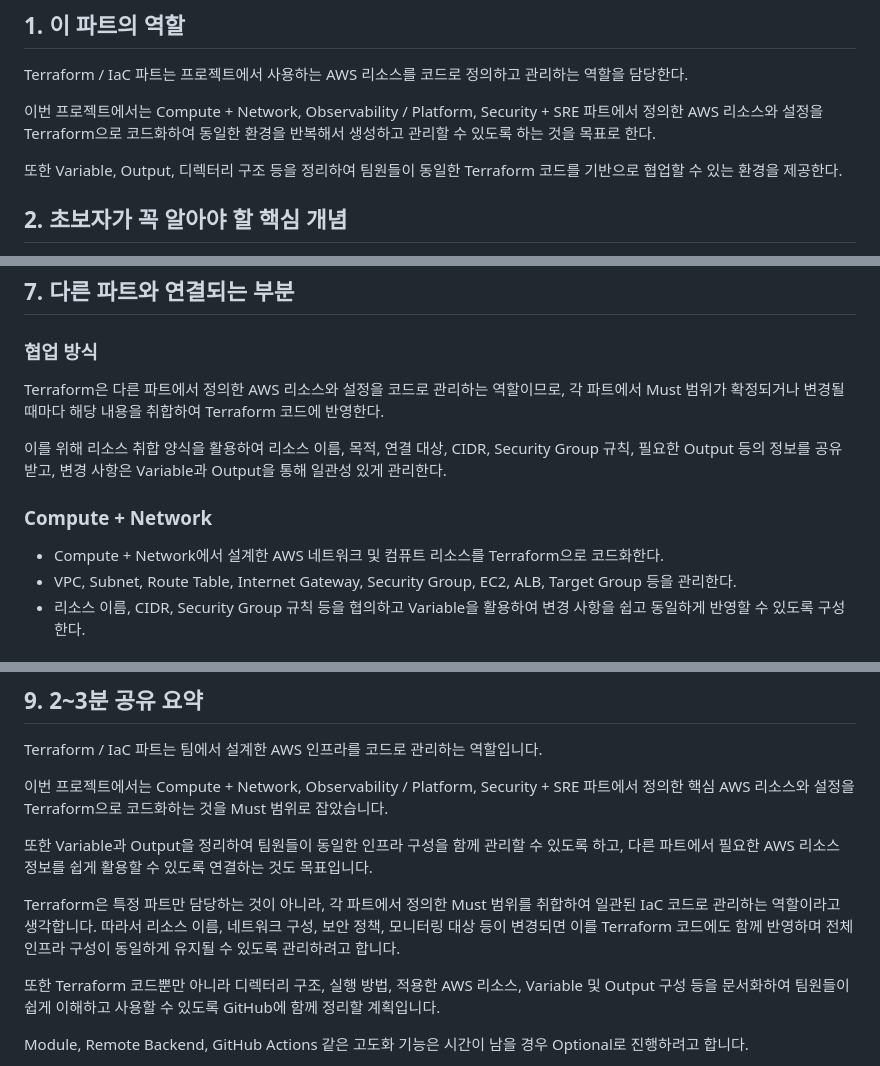
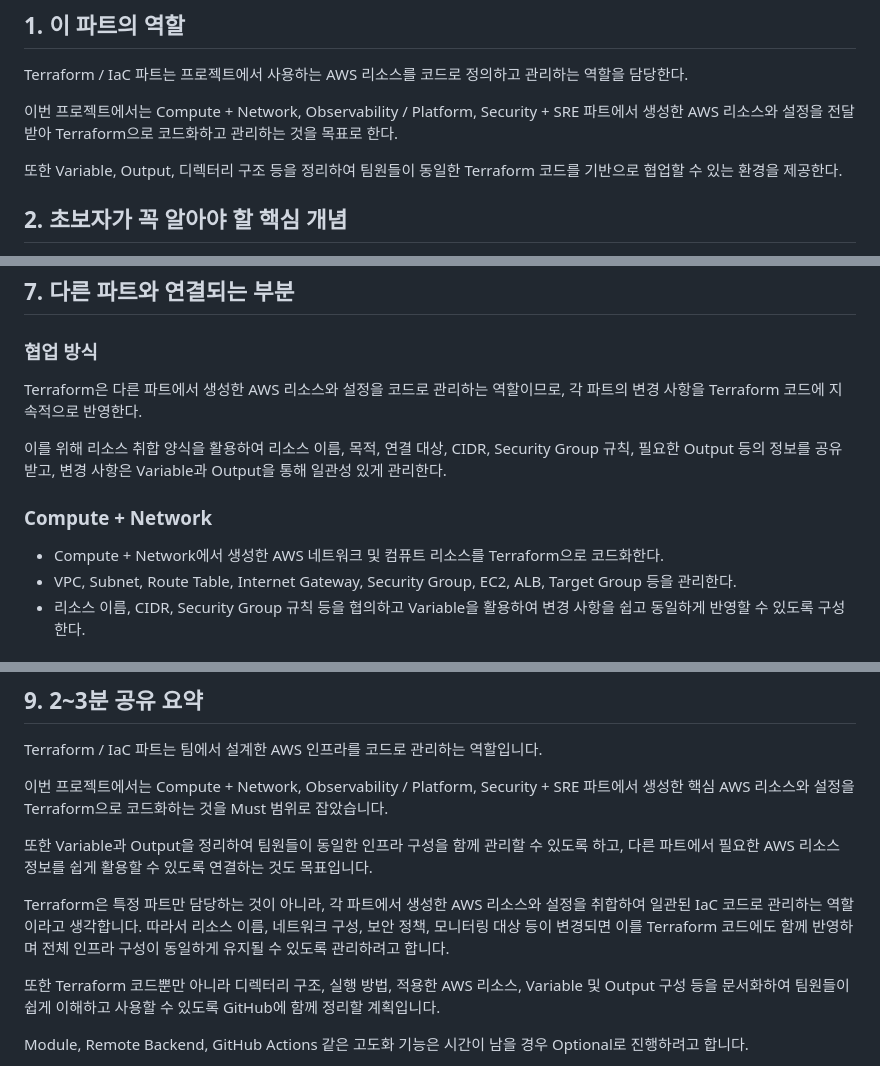
Before and after one commit to kangseyoung/aws-infra-sre-project, a Markdown page: docs/must-optional/terraform-iac.md, 3 parts joined by grey strips. Drawn GitHub-style.

Commit message:
docs: update terraform-iac must optional

```diff
--- a/docs/must-optional/terraform-iac.md
+++ b/docs/must-optional/terraform-iac.md
@@ -10,7 +10,7 @@
 
 Terraform / IaC 파트는 프로젝트에서 사용하는 AWS 리소스를 코드로 정의하고 관리하는 역할을 담당한다.
 
-이번 프로젝트에서는 Compute + Network, Observability / Platform, Security + SRE 파트에서 정의한 AWS 리소스와 설정을 Terraform으로 코드화하여 동일한 환경을 반복해서 생성하고 관리할 수 있도록 하는 것을 목표로 한다.
+이번 프로젝트에서는 Compute + Network, Observability / Platform, Security + SRE 파트에서 생성한 AWS 리소스와 설정을 전달받아 Terraform으로 코드화하고 관리하는 것을 목표로 한다.
 
 또한 Variable, Output, 디렉터리 구조 등을 정리하여 팀원들이 동일한 Terraform 코드를 기반으로 협업할 수 있는 환경을 제공한다.
 
@@ -120,13 +121,13 @@ Module, Remote Backend, Auto Scaling, CloudWatch Alarm, GitHub Actions 자동화
 
 ### 협업 방식
 
-Terraform은 다른 파트에서 정의한 AWS 리소스와 설정을 코드로 관리하는 역할이므로, 각 파트에서 Must 범위가 확정되거나 변경될 때마다 해당 내용을 취합하여 Terraform 코드에 반영한다.
+Terraform은 다른 파트에서 생성한 AWS 리소스와 설정을 코드로 관리하는 역할이므로, 각 파트의 변경 사항을 Terraform 코드에 지속적으로 반영한다.
 
 이를 위해 리소스 취합 양식을 활용하여 리소스 이름, 목적, 연결 대상, CIDR, Security Group 규칙, 필요한 Output 등의 정보를 공유받고, 변경 사항은 Variable과 Output을 통해 일관성 있게 관리한다.
 
 ### Compute + Network
 
-- Compute + Network에서 설계한 AWS 네트워크 및 컴퓨트 리소스를 Terraform으로 코드화한다.
+- Compute + Network에서 생성한 AWS 네트워크 및 컴퓨트 리소스를 Terraform으로 코드화한다.
 - VPC, Subnet, Route Table, Internet Gateway, Security Group, EC2, ALB, Target Group 등을 관리한다.
 - 리소스 이름, CIDR, Security Group 규칙 등을 협의하고 Variable을 활용하여 변경 사항을 쉽고 동일하게 반영할 수 있도록 구성한다.
 
@@ -169,11 +170,11 @@ Terraform은 다른 파트에서 정의한 AWS 리소스와 설정을 코드로
 
 Terraform / IaC 파트는 팀에서 설계한 AWS 인프라를 코드로 관리하는 역할입니다.
 
-이번 프로젝트에서는 Compute + Network, Observability / Platform, Security + SRE 파트에서 정의한 핵심 AWS 리소스와 설정을 Terraform으로 코드화하는 것을 Must 범위로 잡았습니다.
+이번 프로젝트에서는 Compute + Network, Observability / Platform, Security + SRE 파트에서 생성한 핵심 AWS 리소스와 설정을 Terraform으로 코드화하는 것을 Must 범위로 잡았습니다.
 
 또한 Variable과 Output을 정리하여 팀원들이 동일한 인프라 구성을 함께 관리할 수 있도록 하고, 다른 파트에서 필요한 AWS 리소스 정보를 쉽게 활용할 수 있도록 연결하는 것도 목표입니다.
 
-Terraform은 특정 파트만 담당하는 것이 아니라, 각 파트에서 정의한 Must 범위를 취합하여 일관된 IaC 코드로 관리하는 역할이라고 생각합니다. 따라서 리소스 이름, 네트워크 구성, 보안 정책, 모니터링 대상 등이 변경되면 이를 Terraform 코드에도 함께 반영하며 전체 인프라 구성이 동일하게 유지될 수 있도록 관리하려고 합니다.
+Terraform은 특정 파트만 담당하는 것이 아니라, 각 파트에서 생성한 AWS 리소스와 설정을 취합하여 일관된 IaC 코드로 관리하는 역할이라고 생각합니다. 따라서 리소스 이름, 네트워크 구성, 보안 정책, 모니터링 대상 등이 변경되면 이를 Terraform 코드에도 함께 반영하며 전체 인프라 구성이 동일하게 유지될 수 있도록 관리하려고 합니다.
 
 또한 Terraform 코드뿐만 아니라 디렉터리 구조, 실행 방법, 적용한 AWS 리소스, Variable 및 Output 구성 등을 문서화하여 팀원들이 쉽게 이해하고 사용할 수 있도록 GitHub에 함께 정리할 계획입니다.
 
```
Also changed, not shown: other parts of docs/must-optional/terraform-iac.md (+3 -2 lines).
